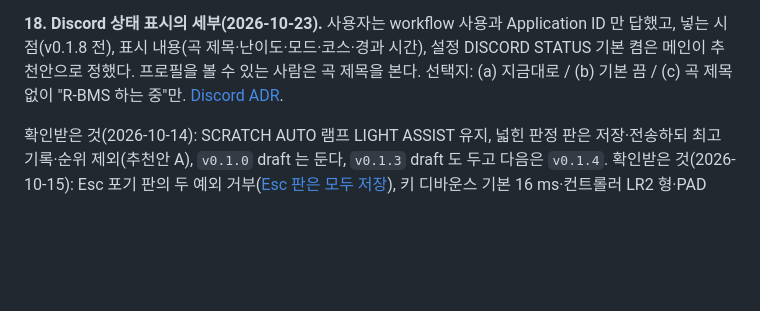
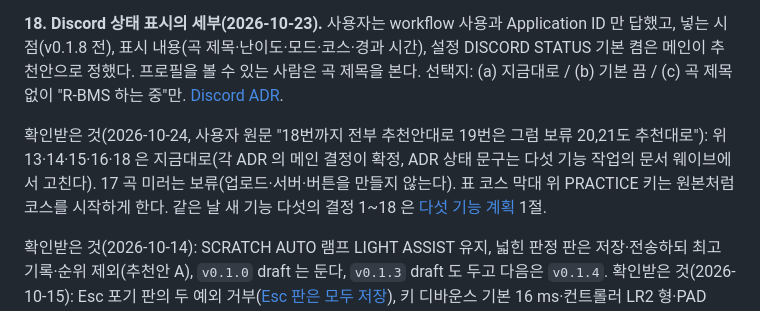
Before and after one commit to B-HS/R-BMS, a Markdown page: docs/acknowledge/README.md, the part around the change. Rendered like a GitHub page; blank space fills up the shorter version.

Commit message:
docs: 다섯 기능 결정 1~18 사용자 확인, 곡 미러 보류, 미확인 13~18 확정, PRACTICE 키 코스 시작

```diff
--- a/docs/acknowledge/README.md
+++ b/docs/acknowledge/README.md
@@ -126,6 +126,8 @@
 
 **18. Discord 상태 표시의 세부(2026-10-23).** 사용자는 workflow 사용과 Application ID 만 답했고, 넣는 시점(v0.1.8 전), 표시 내용(곡 제목·난이도·모드·코스·경과 시간), 설정 DISCORD STATUS 기본 켬은 메인이 추천안으로 정했다. 프로필을 볼 수 있는 사람은 곡 제목을 본다. 선택지: (a) 지금대로 / (b) 기본 끔 / (c) 곡 제목 없이 "R-BMS 하는 중"만. [Discord ADR](2026-10-23-adr-discord-rich-presence.md).
 
+확인받은 것(2026-10-24, 사용자 원문 "18번까지 전부 추천안대로 19번은 그럼 보류 20,21도 추천대로"): 위 13·14·15·16·18 은 지금대로(각 ADR 의 메인 결정이 확정, ADR 상태 문구는 다섯 기능 작업의 문서 웨이브에서 고친다). 17 곡 미러는 보류(업로드·서버·버튼을 만들지 않는다). 표 코스 막대 위 PRACTICE 키는 원본처럼 코스를 시작하게 한다. 같은 날 새 기능 다섯의 결정 1~18 은 [다섯 기능 계획](../plan/2026-10-24-five-features-plan.md) 1절.
+
 확인받은 것(2026-10-14): SCRATCH AUTO 램프 LIGHT ASSIST 유지, 넓힌 판정 판은 저장·전송하되 최고 기록·순위 제외(추천안 A), `v0.1.0` draft 는 둔다, `v0.1.3` draft 도 두고 다음은 `v0.1.4`. 확인받은 것(2026-10-15): Esc 포기 판의 두 예외 거부([Esc 판은 모두 저장](2026-10-15-adr-escape-keeps-every-run.md)), 키 디바운스 기본 16 ms·컨트롤러 LR2 형·PAD DEBOUNCE 설정·턴테이블 원본 잠금([키보드 시각](2026-10-15-adr-keyboard-input-timing.md)), 코스 램프 원본 규칙([코스 곡별 콤보](2026-10-15-adr-course-stage-combo.md)), BGA 상주 256 MiB([BGA 상주 상한](2026-10-15-adr-bga-resident-texture-cap.md)), THR2-1 구조 유지([wgpu Metal 메인 스레드](2026-10-15-adr-wgpu-metal-main-thread.md)), 사고 49개 유지([사고 기록 유지](2026-10-15-adr-accidental-sync-records-kept.md)). 확인받은 것(2026-10-19): 노트를 하나도 치지 않은 판은 Esc·앱 종료에서 저장·전송하지 않음([Esc 판 ADR](2026-10-15-adr-escape-keeps-every-run.md) 결정 7. 10-15 에 거부한 "판정 없는 판 제외"와 달리 사용자 본인의 지시), 웹의 클리어 기준·SCRATCH AUTO 포함 화면 기본 켬·플레이 기록 페이지([웹 ADR](2026-10-19-adr-web-clear-and-play-history.md)), 기록 목표를 기록 판의 노트별 판정으로 따라가되 못 얻으면 비례([목표 ADR](2026-10-19-adr-record-target-follows-its-run.md)). 확인받은 것(2026-10-22): 운영 DB 마이그레이션 0011 의 적용([어시스트 등급 ADR](2026-10-22-adr-assist-lamp-grade.md) 7절). 다섯 요구를 끝까지 구현하라는 지시는 범위 승인이고 개별 설계 확인이 아니다(위 8~12번).
 
 사용자 실기 확인으로 남은 것(결정이 아님): v0.1.4 의 IR: RANK·SYNC RECORDS NOW·키 입력 체감·JUDGE OFFSET 재조정·PAD DEBOUNCE 확인(게시는 2026-10-15 07:27 UTC 에 끝남), 사고 때 개발 빌드가 다시 쓴 설정이 의도대로인지. 2026-10-22 작업: 옵션 패널과 F1 홀드 키 충돌, 5키·10키 흐림, 색 행 메뉴와 실시간 반영, 내장 글자(Retina·Windows 125/150%·전체 화면), 어시스트 등급 색, 패널 INFORMATION 영어 문구는 실제 창에서 본 적이 없다(헤드리스 캡처와 테스트로만 확인). 오래된 질문(웹 rate limit 지속형 저장소, `user.rank_points` 처리)은 `docs/HANDOFF.md` 와 웹 문서에 있다.
```
Also changed, not shown: docs/PROCESS.md (+5 -2 lines), docs/plan/2026-10-24-five-features-plan.md (+11 -11 lines).
